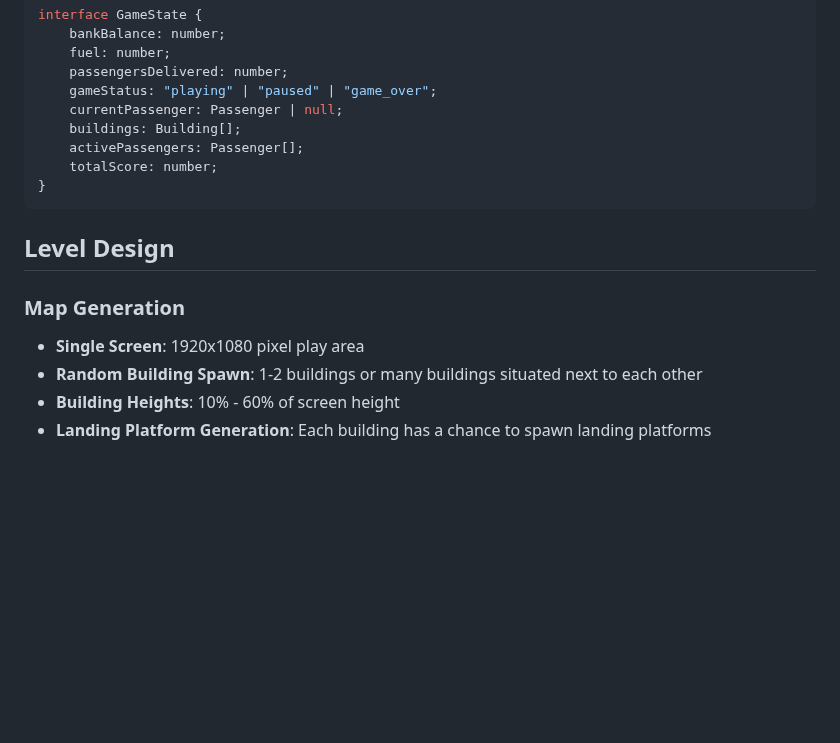
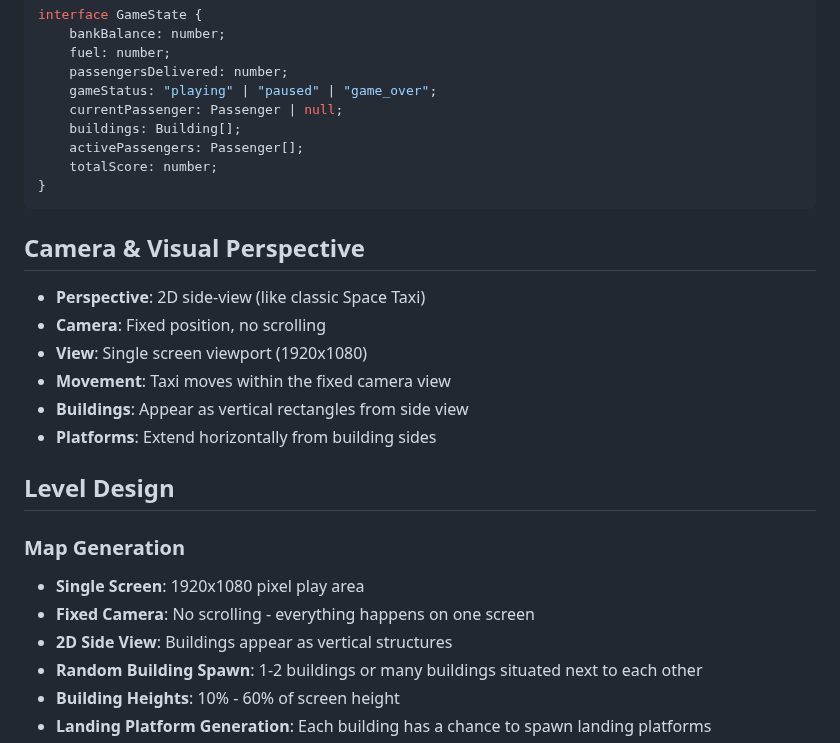
Before and after one commit to markhamw/owunji, a Markdown page: OWUNJI_TAXI_SPEC.md, the part around the change. GitHub-like rendering; blank space fills up the shorter version.

Commit message:
Add camera and visual perspective details to game specification
- Introduced a new section outlining the camera and visual perspective for the game.
- Specified the fixed 2D side-view camera setup and single screen viewport dimensions.
- Clarified the representation of buildings and platforms within the game environment.

````diff
--- a/OWUNJI_TAXI_SPEC.md
+++ b/OWUNJI_TAXI_SPEC.md
@@ -176,11 +176,22 @@ interface GameState {
 }
 ```
 
+## Camera & Visual Perspective
+
+-   **Perspective**: 2D side-view (like classic Space Taxi)
+-   **Camera**: Fixed position, no scrolling
+-   **View**: Single screen viewport (1920x1080)
+-   **Movement**: Taxi moves within the fixed camera view
+-   **Buildings**: Appear as vertical rectangles from side view
+-   **Platforms**: Extend horizontally from building sides
+
 ## Level Design
 
 ### Map Generation
 
 -   **Single Screen**: 1920x1080 pixel play area
+-   **Fixed Camera**: No scrolling - everything happens on one screen
+-   **2D Side View**: Buildings appear as vertical structures
 -   **Random Building Spawn**: 1-2 buildings or many buildings situated next to each other
 -   **Building Heights**: 10% - 60% of screen height
 -   **Landing Platform Generation**: Each building has a chance to spawn landing platforms
````
